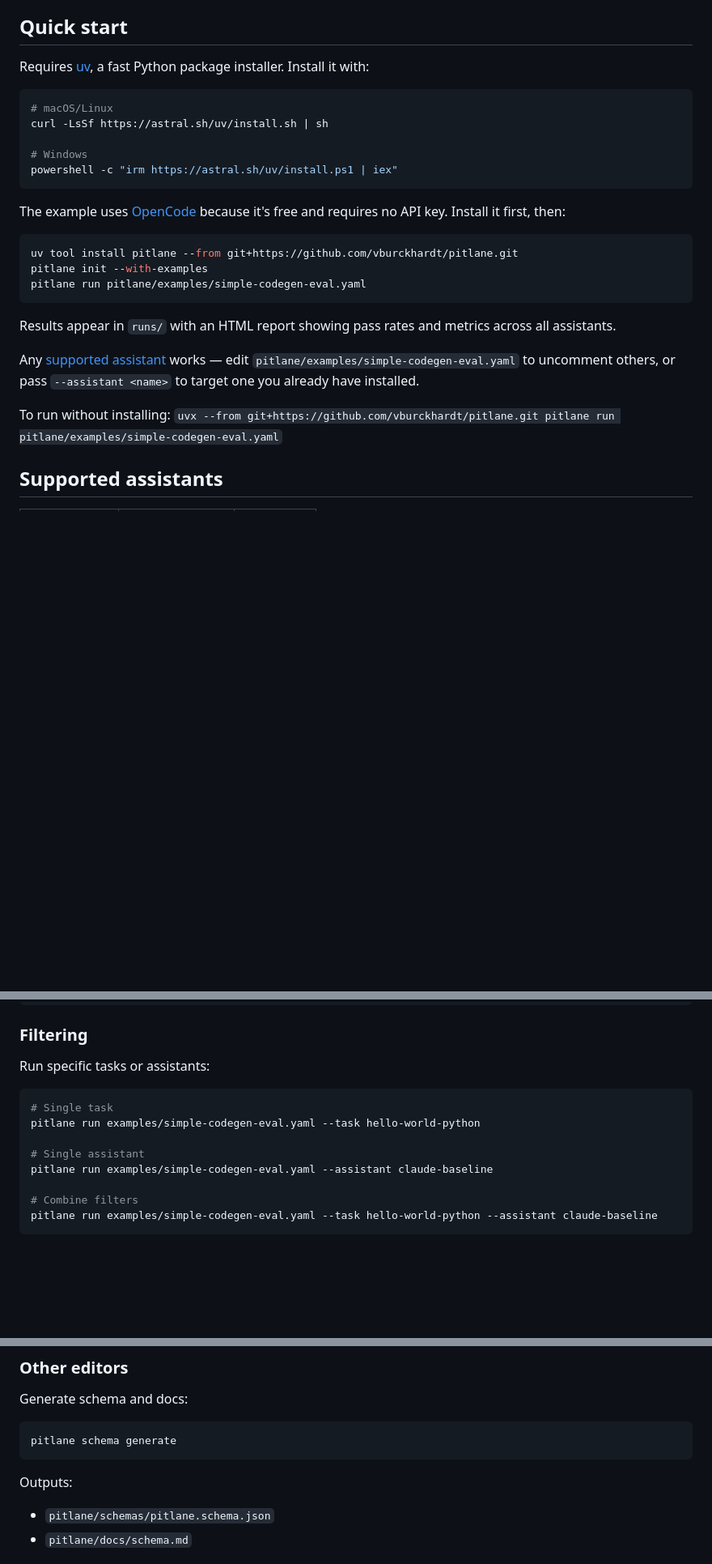
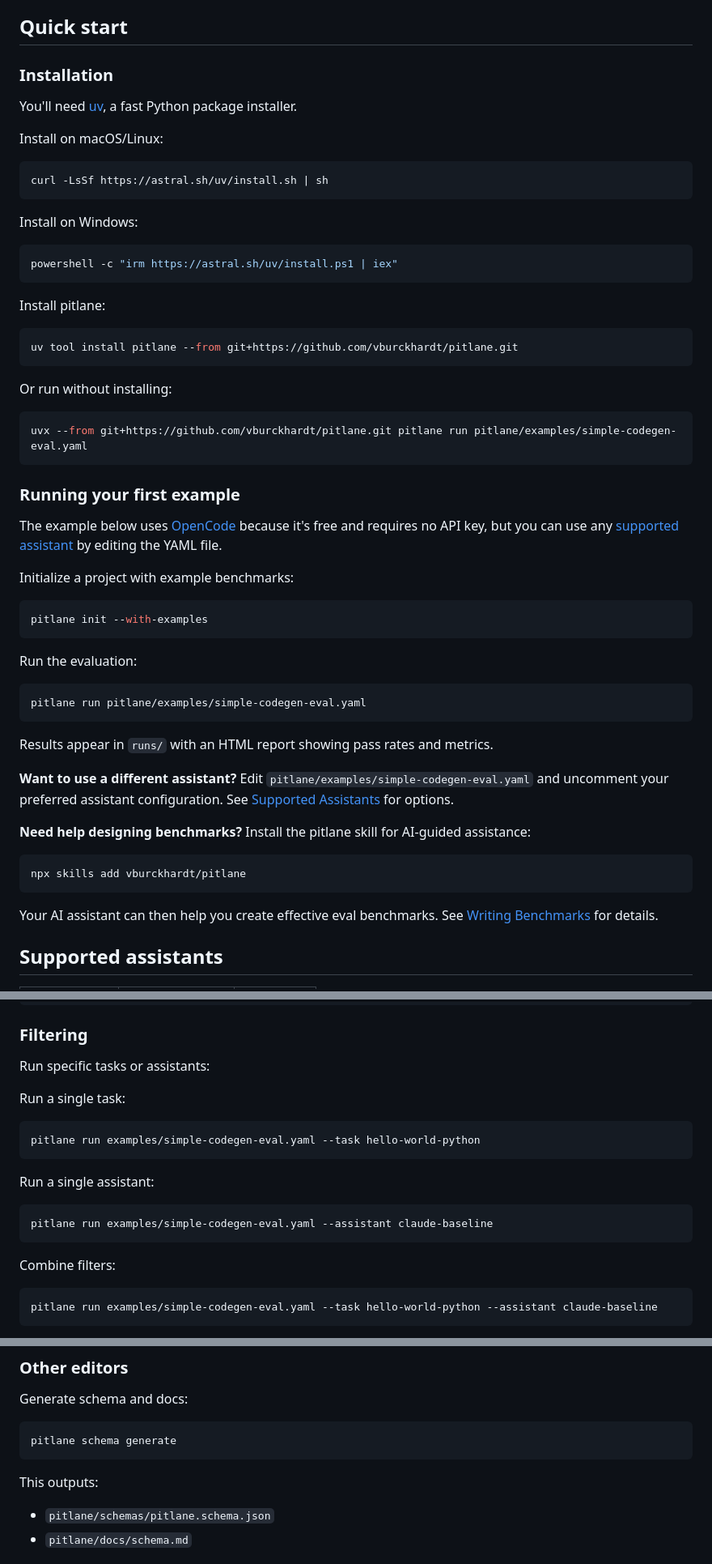
Before and after one commit to pitlane-ai/pitlane, a Markdown page: README.md, 3 parts joined by grey strips. Shown at 81% size. Drawn GitHub-style; blank space fills up the shorter version.

Commit message:
docs: further improvement for new users

````diff
--- a/README.md
+++ b/README.md
@@ -51,29 +51,61 @@ Pitlane is the telemetry system. You build the skill, pitlane tells you if it's
 
 ## Quick start
 
-Requires [uv](https://github.com/astral-sh/uv), a fast Python package installer. Install it with:
+### Installation
+
+You'll need [uv](https://github.com/astral-sh/uv), a fast Python package installer.
+
+Install on macOS/Linux:
 
 ```bash
-# macOS/Linux
 curl -LsSf https://astral.sh/uv/install.sh | sh
+```
 
-# Windows
+Install on Windows:
+
+```bash
 powershell -c "irm https://astral.sh/uv/install.ps1 | iex"
 ```
 
-The example uses [OpenCode](https://opencode.ai) because it's free and requires no API key. Install it first, then:
+Install pitlane:
 
 ```bash
 uv tool install pitlane --from git+https://github.com/vburckhardt/pitlane.git
+```
+
+Or run without installing:
+
+```bash
+uvx --from git+https://github.com/vburckhardt/pitlane.git pitlane run pitlane/examples/simple-codegen-eval.yaml
+```
+
+### Running your first example
+
+The example below uses [OpenCode](https://opencode.ai) because it's free and requires no API key, but you can use any [supported assistant](#supported-assistants) by editing the YAML file.
+
+Initialize a project with example benchmarks:
+
+```bash
 pitlane init --with-examples
+```
+
+Run the evaluation:
+
+```bash
 pitlane run pitlane/examples/simple-codegen-eval.yaml
 ```
 
-Results appear in `runs/` with an HTML report showing pass rates and metrics across all assistants.
+Results appear in `runs/` with an HTML report showing pass rates and metrics.
 
-Any [supported assistant](#supported-assistants) works — edit `pitlane/examples/simple-codegen-eval.yaml` to uncomment others, or pass `--assistant <name>` to target one you already have installed.
+**Want to use a different assistant?** Edit `pitlane/examples/simple-codegen-eval.yaml` and uncomment your preferred assistant configuration. See [Supported Assistants](#supported-assistants) for options.
 
-To run without installing: `uvx --from git+https://github.com/vburckhardt/pitlane.git pitlane run pitlane/examples/simple-codegen-eval.yaml`
+**Need help designing benchmarks?** Install the pitlane skill for AI-guided assistance:
+
+```bash
+npx skills add vburckhardt/pitlane
+```
+
+Your AI assistant can then help you create effective eval benchmarks. See [Writing Benchmarks](#writing-benchmarks) for details.
 
 ## Supported assistants
 
@@ -100,14 +132,21 @@ pitlane run examples/simple-codegen-eval.yaml
 
 Run specific tasks or assistants:
 
+Run a single task:
+
 ```bash
-# Single task
 pitlane run examples/simple-codegen-eval.yaml --task hello-world-python
+```
 
-# Single assistant
+Run a single assistant:
+
+```bash
 pitlane run examples/simple-codegen-eval.yaml --assistant claude-baseline
+```
 
-# Combine filters
+Combine filters:
+
+```bash
 pitlane run examples/simple-codegen-eval.yaml --task hello-world-python --assistant claude-baseline
 ```
 
@@ -430,7 +490,7 @@ Generate schema and docs:
 pitlane schema generate
 ```
 
-Outputs:
+This outputs:
 
 - `pitlane/schemas/pitlane.schema.json`
 - `pitlane/docs/schema.md`
````
Also changed, not shown: other parts of README.md (+27 -6 lines).
